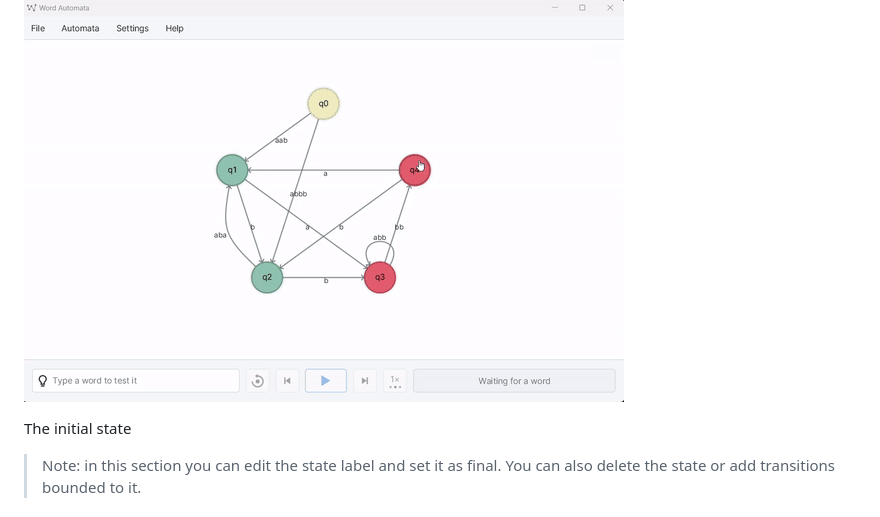
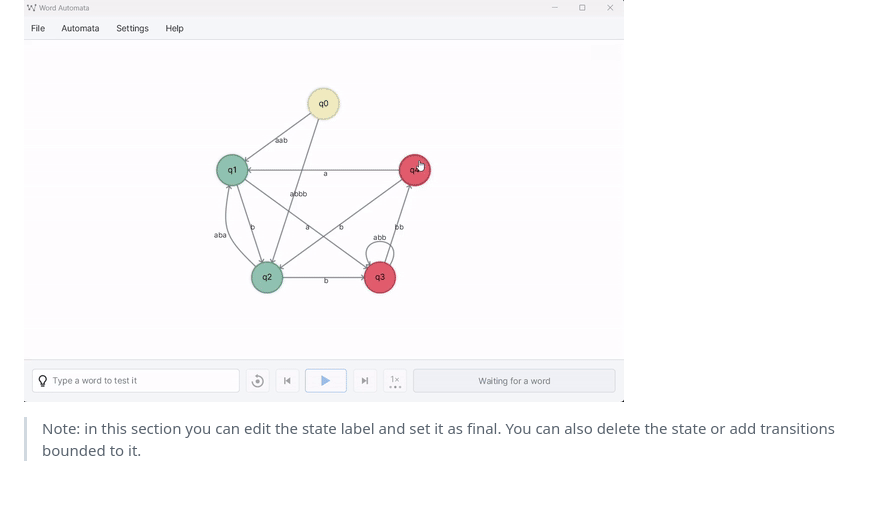
Before and after one commit to lorenzodbr/word-automata, a Markdown page: README.md, the part around the change. GitHub-like rendering; blank space fills up the shorter version.

```diff
--- a/README.md
+++ b/README.md
@@ -50,8 +50,6 @@ The project uses the following dependencies:
 
 ![Edit a state](res/edit_state.gif)
 
-The initial state
-
 > Note: in this section you can edit the state label and set it as final. You can also delete the state or add transitions bounded to it.
 
 ### Edit a transition
```
